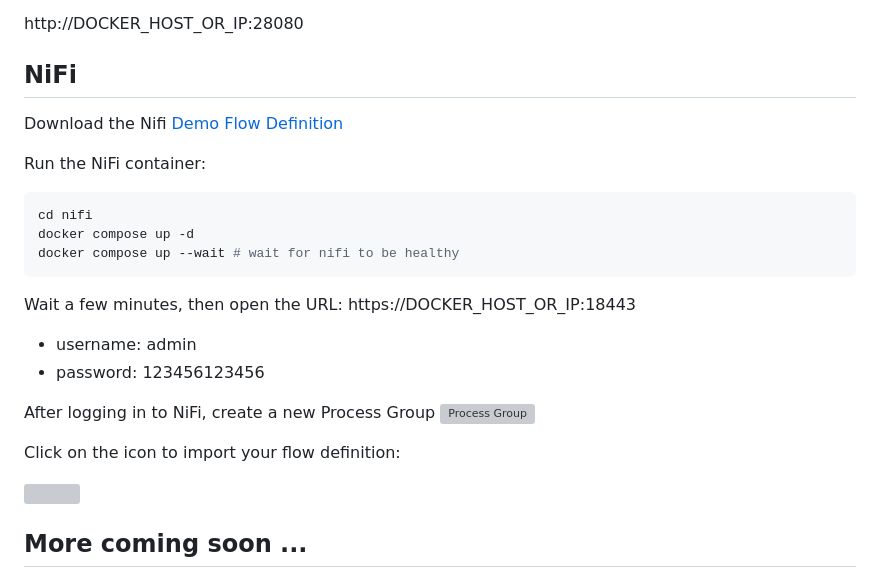
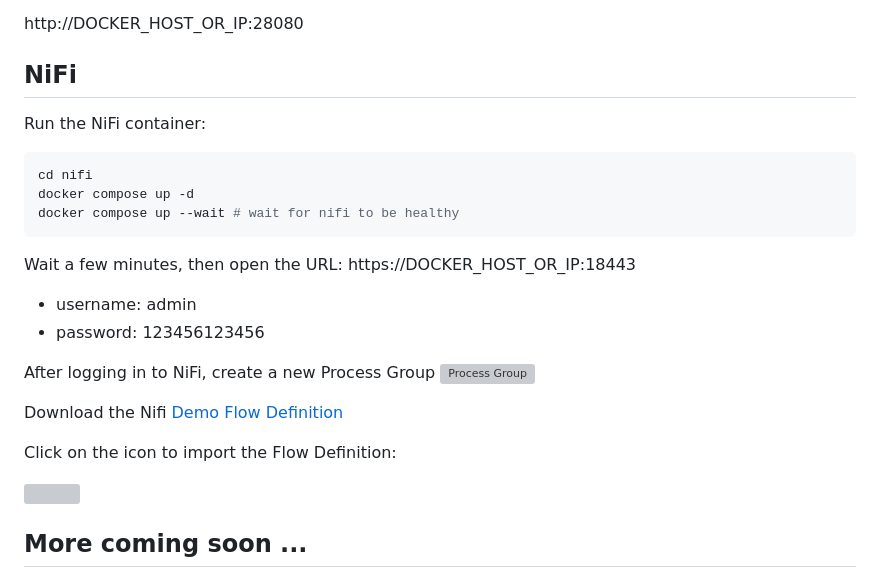
Before and after one commit to snowch/vast-docker-compose-examples, a Markdown page: demos/streaming_lakehouse/SETUP_INSTRUCTIONS.md, the part around the change. Rendered like a GitHub page; grey boxes are pictures that could not be loaded.

````diff
--- a/demos/streaming_lakehouse/SETUP_INSTRUCTIONS.md
+++ b/demos/streaming_lakehouse/SETUP_INSTRUCTIONS.md
@@ -158,8 +158,6 @@ http://DOCKER_HOST_OR_IP:28080
 
 ## NiFi
 
-Download the Nifi [Demo Flow Definition](./assets/NiFi_Flow.json)
-
 Run the NiFi container:
 
 ```bash
@@ -175,7 +173,9 @@ Wait a few minutes, then open the URL: https://DOCKER_HOST_OR_IP:18443
 
 After logging in to NiFi, create a new Process Group ![Process Group](./assets/drag_process_group.png)
 
-Click on the icon to import your flow definition:
+Download the Nifi [Demo Flow Definition](./assets/NiFi_Flow.json)
+
+Click on the icon to import the Flow Definition:
 
 <img src="./assets/import_flow_definition.png" width=500px style="float: left"/>
 
````
